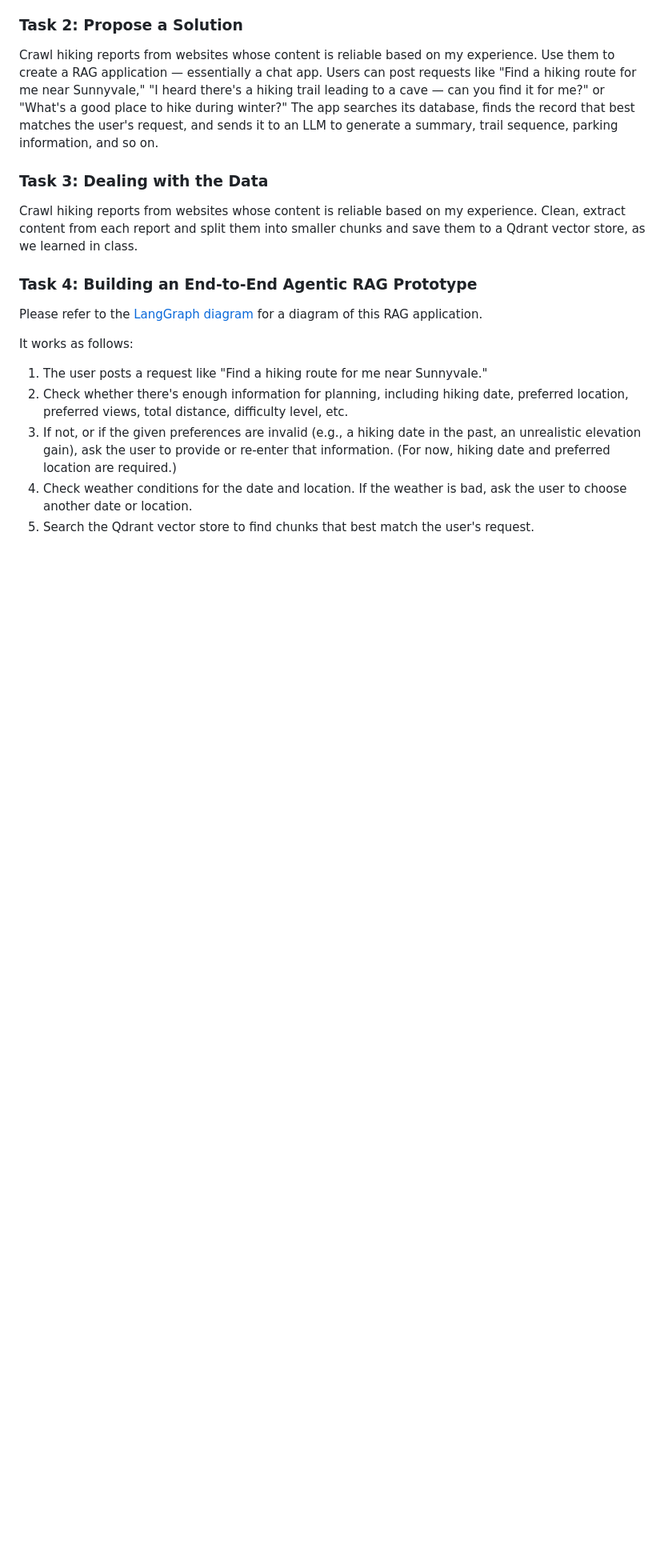
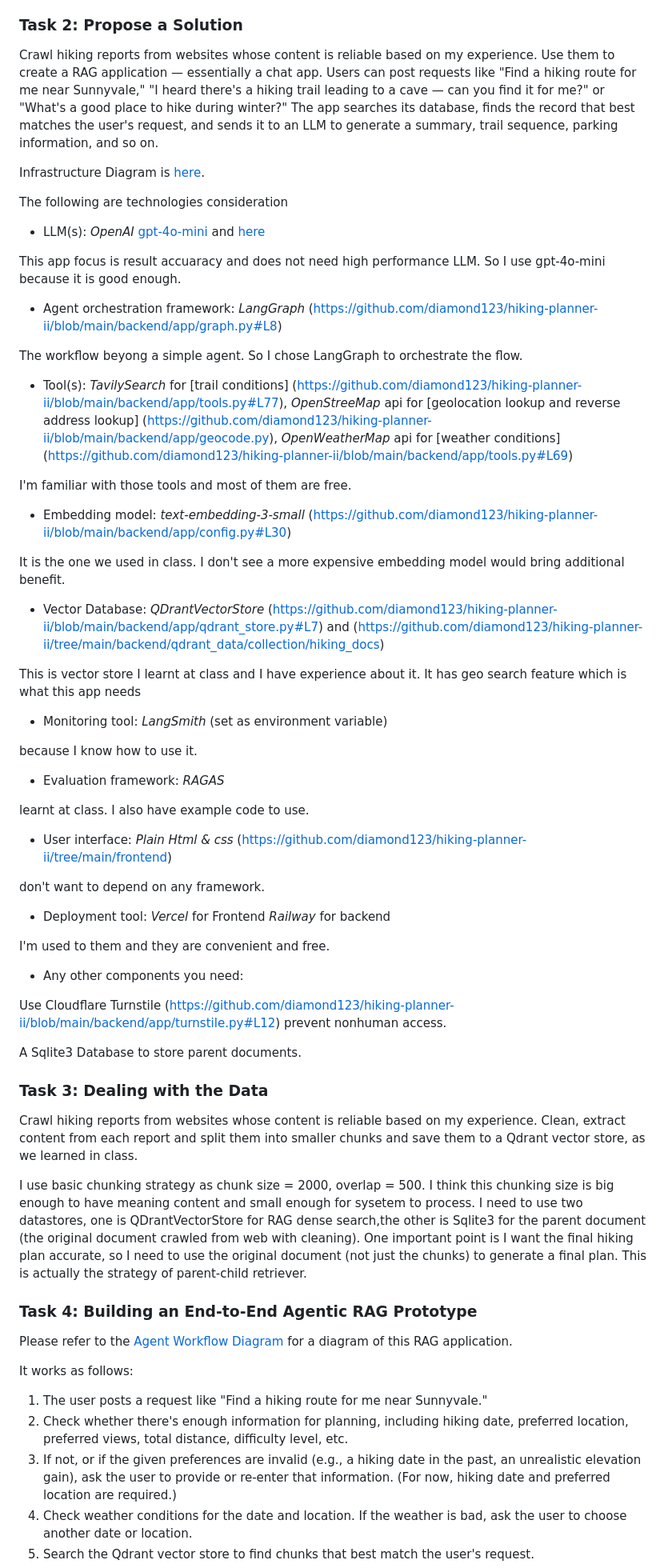
Before and after one commit to diamond123/hiking-planner-ii, a Markdown page: certification_challenge_report.md, the part around one of its changes. Shown at 80% size. Drawn GitHub-style; blank space fills up the shorter version.

Commit message:
update the project report with details as instructred

```diff
--- a/certification_challenge_report.md
+++ b/certification_challenge_report.md
@@ -22,13 +22,55 @@ The problem and audience are as described above. I've limited this project to ex
 
 Crawl hiking reports from websites whose content is reliable based on my experience. Use them to create a RAG application — essentially a chat app. Users can post requests like "Find a hiking route for me near Sunnyvale," "I heard there's a hiking trail leading to a cave — can you find it for me?" or "What's a good place to hike during winter?" The app searches its database, finds the record that best matches the user's request, and sends it to an LLM to generate a summary, trail sequence, parking information, and so on.
 
+Infrastructure Diagram is [here](https://github.com/diamond123/hiking-planner-ii/blob/main/Infrastructure%20Diagram.drawio.png).
+
+The following are technologies consideration
+- LLM(s): _OpenAI_ [gpt-4o-mini](https://github.com/diamond123/hiking-planner-ii/blob/main/backend/app/llm.py#L6) and [here](https://github.com/diamond123/hiking-planner-ii/blob/main/backend/app/config.py#L29)
+
+This app focus is result accuaracy and does not need high performance LLM. So I use gpt-4o-mini because it is good enough.
+- Agent orchestration framework: _LangGraph_ (https://github.com/diamond123/hiking-planner-ii/blob/main/backend/app/graph.py#L8)
+
+The workflow beyong a simple agent. So I chose LangGraph to orchestrate the flow.
+- Tool(s): _TavilySearch_ for [trail conditions] (https://github.com/diamond123/hiking-planner-ii/blob/main/backend/app/tools.py#L77), _OpenStreeMap_ api for [geolocation lookup and reverse address lookup] (https://github.com/diamond123/hiking-planner-ii/blob/main/backend/app/geocode.py), _OpenWeatherMap_ api for [weather conditions] (https://github.com/diamond123/hiking-planner-ii/blob/main/backend/app/tools.py#L69)
+
+I'm familiar with those tools and most of them are free.
+- Embedding model: _text-embedding-3-small_ (https://github.com/diamond123/hiking-planner-ii/blob/main/backend/app/config.py#L30)
+
+It is the one we used in class. I don't see a more expensive embedding model would bring additional benefit.
+
+- Vector Database: _QDrantVectorStore_ (https://github.com/diamond123/hiking-planner-ii/blob/main/backend/app/qdrant_store.py#L7) and (https://github.com/diamond123/hiking-planner-ii/tree/main/backend/qdrant_data/collection/hiking_docs)
+
+This is vector store I learnt at class and I have experience about it. It has geo search feature which is what this app needs
+
+- Monitoring tool: _LangSmith_ (set as environment variable)
+
+because I know how to use it.
+- Evaluation framework: _RAGAS_
+
+learnt at class. I also have example code to use.
+
+- User interface: _Plain Html & css_ (https://github.com/diamond123/hiking-planner-ii/tree/main/frontend)
+
+don't want to depend on any framework.
+- Deployment tool: _Vercel_ for Frontend _Railway_ for backend
+
+I'm used to them and they are convenient and free.
+
+- Any other components you need:
+
+Use Cloudflare Turnstile (https://github.com/diamond123/hiking-planner-ii/blob/main/backend/app/turnstile.py#L12) prevent nonhuman access.
+
+A Sqlite3 Database to store parent documents.
+
 ### Task 3: Dealing with the Data
 
 Crawl hiking reports from websites whose content is reliable based on my experience. Clean, extract content from each report and split them into smaller chunks and save them to a Qdrant vector store, as we learned in class.
 
+I use basic chunking strategy as chunk size = 2000, overlap = 500. I think this chunking size is big enough to have meaning content and small enough for sysetem to process. I need to use two datastores, one is QDrantVectorStore for RAG dense search,the other is Sqlite3 for the parent document (the original document crawled from web with cleaning). One important point is I want the final hiking plan accurate, so I need to use the original document (not just the chunks) to generate a final plan. This is actually the strategy of parent-child retriever.
+
 ### Task 4: Building an End-to-End Agentic RAG Prototype
 
-Please refer to the [LangGraph diagram](https://github.com/diamond123/hiking-planner-ii/blob/main/backend/graph.png) for a diagram of this RAG application.
+Please refer to the [Agent Workflow Diagram](https://github.com/diamond123/hiking-planner-ii/blob/main/backend/graph.png) for a diagram of this RAG application.
 
 It works as follows:
 1. The user posts a request like "Find a hiking route for me near Sunnyvale."
```
Also changed, not shown: other parts of certification_challenge_report.md (+12 -0 lines).
